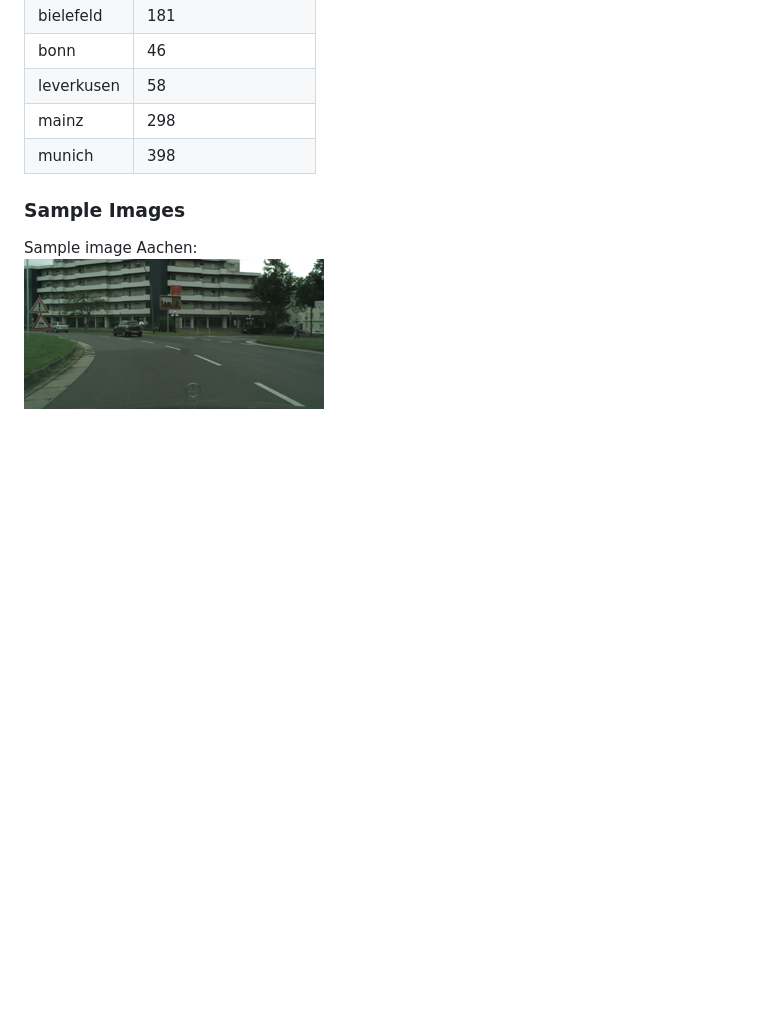
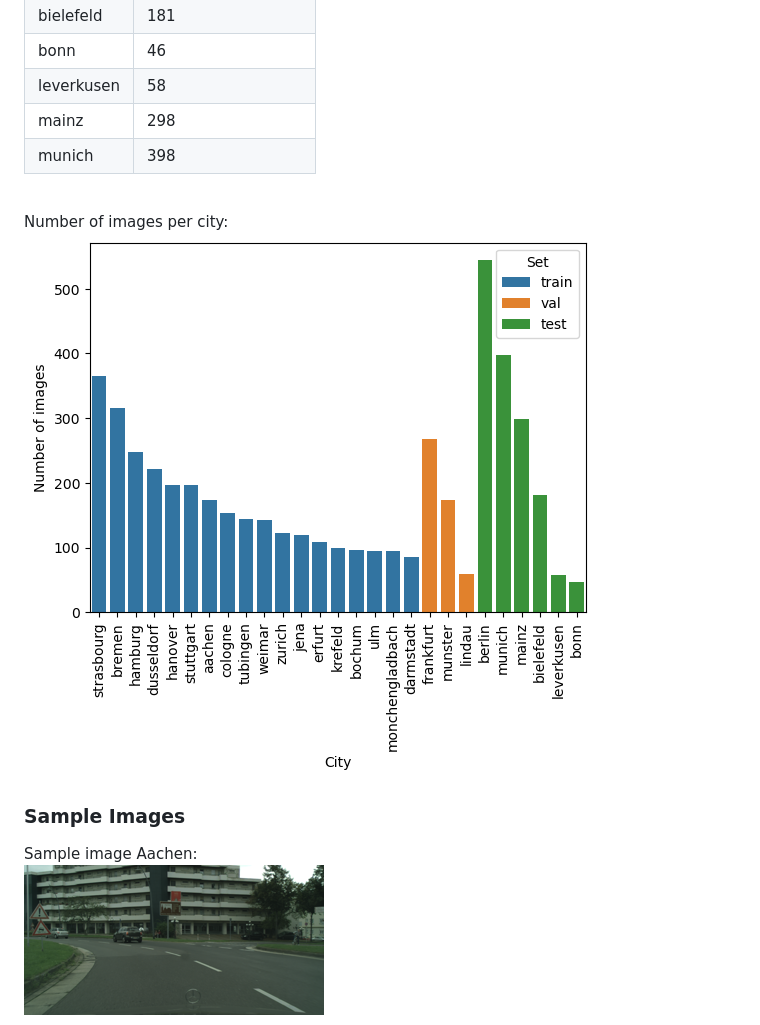
Before and after one commit to wimlooijmans/CloudyPoints, a Markdown page: EDA.md, the part around the change. GitHub-like rendering; pictures changed too: sample_images/number_of_images_per_city.png (added); blank space fills up the shorter version.

Commit message:
Added barplot Number of images per city in EDA.md

```diff
--- a/EDA.md
+++ b/EDA.md
@@ -53,6 +53,11 @@ Image Size: (2048, 1024)
 | mainz      |                298 |
 | munich     |                398 |
 
+\
+Number of images per city: \
+![Number of images per city](sample_images/number_of_images_per_city.png)
+
+
 ### Sample Images
 Sample image Aachen: \
 ![Sample image aachen](sample_images/aachen_000000_000019_left.png)
```
